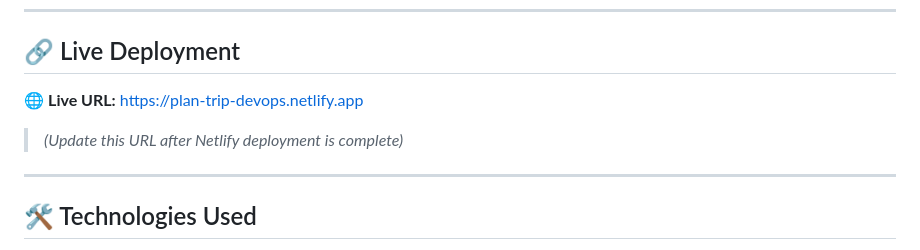
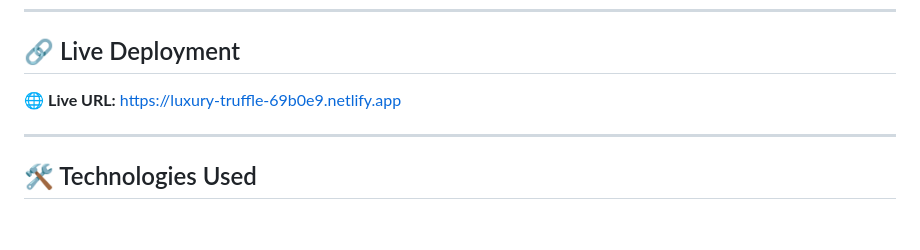
Before and after one commit to pansilukaveed02-cell/Plan-Trip, a Markdown page: README.md, the part around the change. Drawn GitHub-style; blank space fills up the shorter version.

Commit message:
docs: update README with live Netlify deployment URL

```diff
--- a/README.md
+++ b/README.md
@@ -23,9 +23,7 @@
 
 ## 🔗 Live Deployment
 
-🌐 **Live URL:** [https://plan-trip-devops.netlify.app](https://plan-trip-devops.netlify.app)
-
-> *(Update this URL after Netlify deployment is complete)*
+🌐 **Live URL:** [https://luxury-truffle-69b0e9.netlify.app](https://luxury-truffle-69b0e9.netlify.app)
 
 ---
 
```
